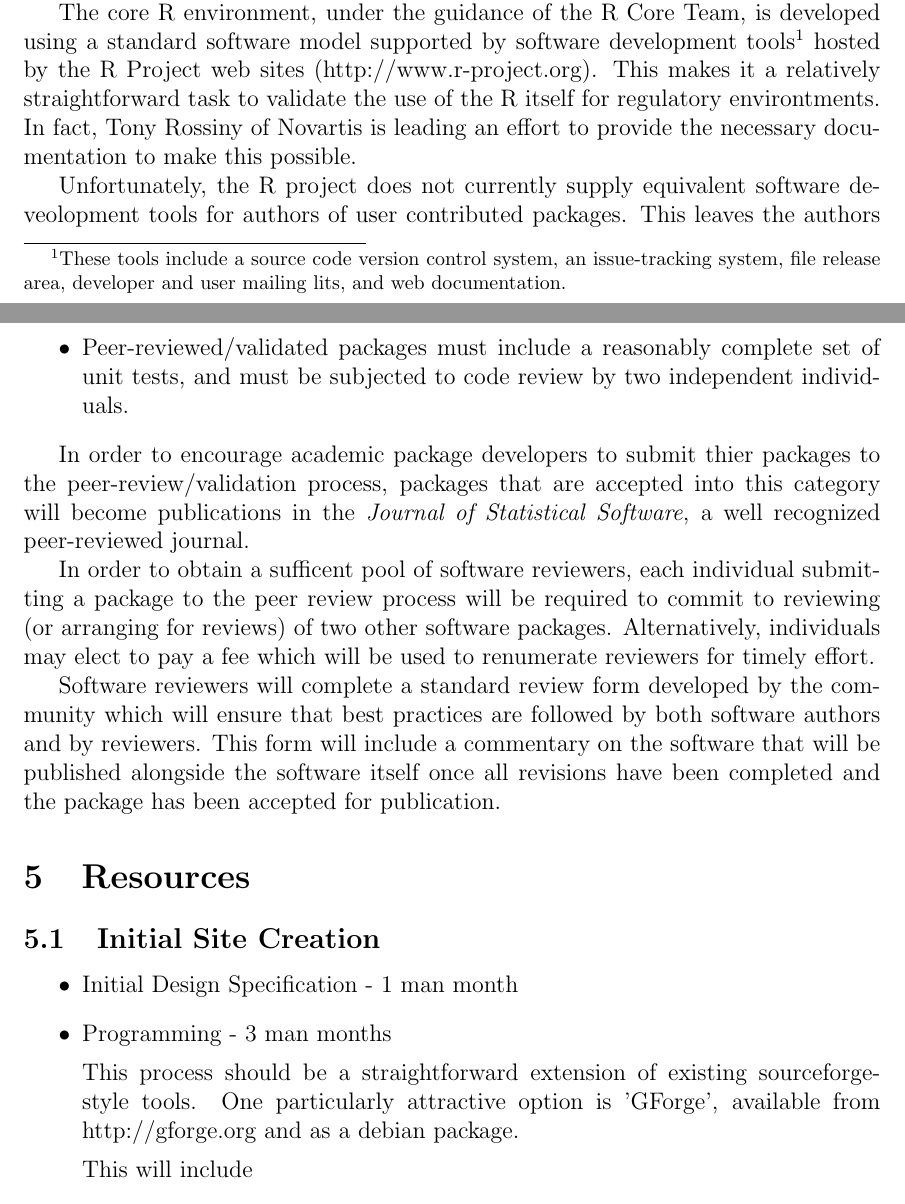
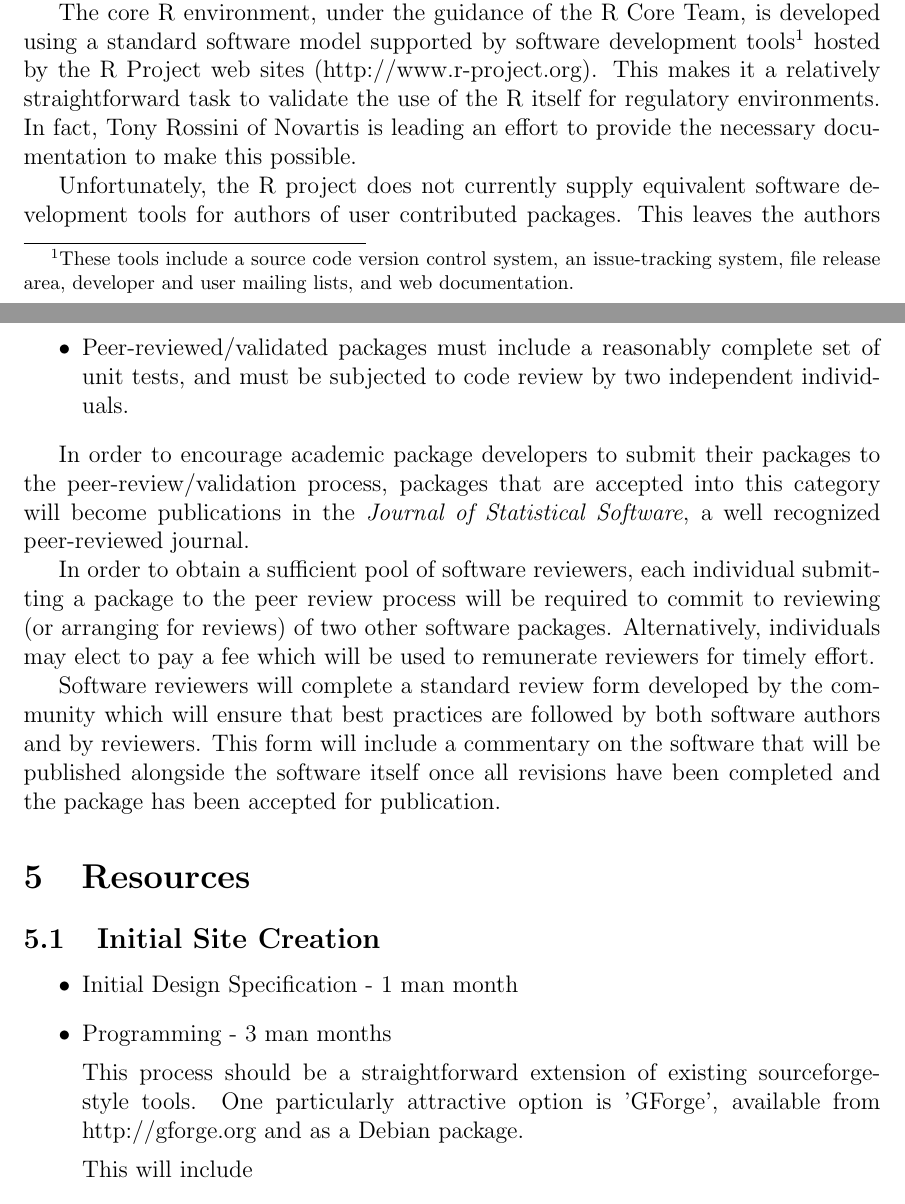
Before and after one commit to rforge/r-gregmisc, a LaTeX document (trunk/RForge/R_Package_Site_Proposal.tex): two parts of pages 1 and 4 of 5, joined at a grey line, cut so that both start at the same text. Compiled offline with pdfLaTeX.

Commit message:
Spell check.
git-svn-id: svn://svn.r-forge.r-project.org/svnroot/r-gregmisc@634 45178186-c70b-4eec-b05e-9f6c5a094bf4

```diff
--- a/trunk/RForge/R_Package_Site_Proposal.tex
+++ b/trunk/RForge/R_Package_Site_Proposal.tex
@@ -30,15 +30,15 @@ The core R environment, under the guidance of the R Core Team, is
 developed using a standard software model supported by software
 development tools\footnote{These tools include a source code version
 	control system, an issue-tracking system, file release area,
-  developer and user mailing lits, and web documentation.}  hosted by
-the R Project web sites (http://www.r-project.org).  This makes it a
+	developer and user mailing lists, and web documentation.}	 hosted by
+the R Project web sites (http://www.r-project.org).	 This makes it a
 relatively straightforward task to validate the use of the R itself
-for regulatory environtments.  In fact, Tony Rossiny of Novartis is
-leading an effort to provide the necessary documentation to make this
-possible.
+for regulatory environments.	In fact, Tony Rossini of Novartis is
+leading an effort to provide the necessary documentation to make
+this possible.
 
 Unfortunately, the R project does not currently supply equivalent
-software deveolopment tools for authors of user contributed packages.
+software development tools for authors of user contributed packages.
 This leaves the authors of these packages to use whatever software
 development tools they personally have access to.
 
@@ -132,21 +132,22 @@ established.  Examples of such qualifications include:
 	two independent individuals.
 \end{itemize}
 
-In order to encourage academic package developers to submit thier
+In order to encourage academic package developers to submit their
 packages to the peer-review/validation process, packages that are
 accepted into this category will become publications in the
 \emph{Journal of Statistical Software}, a well recognized
 peer-reviewed journal.
 
-In order to obtain a sufficent pool of software reviewers, each
+In order to obtain a sufficient pool of software reviewers, each
 individual submitting a package to the peer review process will be
 required to commit to reviewing (or arranging for reviews) of two
-other software packages.  Alternatively, individuals may elect to pay
-a fee which will be used to renumerate reviewers for timely effort.
+other software packages.	Alternatively, individuals may elect to
+pay a fee which will be used to remunerate reviewers for timely
+effort.
 
 Software reviewers will complete a standard review form developed by
 the community which will ensure that best practices are followed by
-both software authors and by reviewers.  This form will include a
+both software authors and by reviewers.	 This form will include a
 commentary on the software that will be published alongside the
 software itself once all revisions have been completed and the package
 has been accepted for publication.
@@ -161,8 +162,8 @@ has been accepted for publication.
 \item Programming - 3 man months
 
 	This process should be a straightforward extension of existing
-  sourceforge-style tools.  One particularly attractive option is
-  'GForge', available from http://gforge.org and as a debian package.
+	sourceforge-style tools.	One particularly attractive option is
+	'GForge', available from http://gforge.org and as a Debian package.
 
 	This will include
 	\begin{itemize}
```
Also changed, not shown: trunk/RForge/R_Package_Site_Proposal.tex (40 more changed lines). Lines whose indentation alone changed are shown as unchanged.
